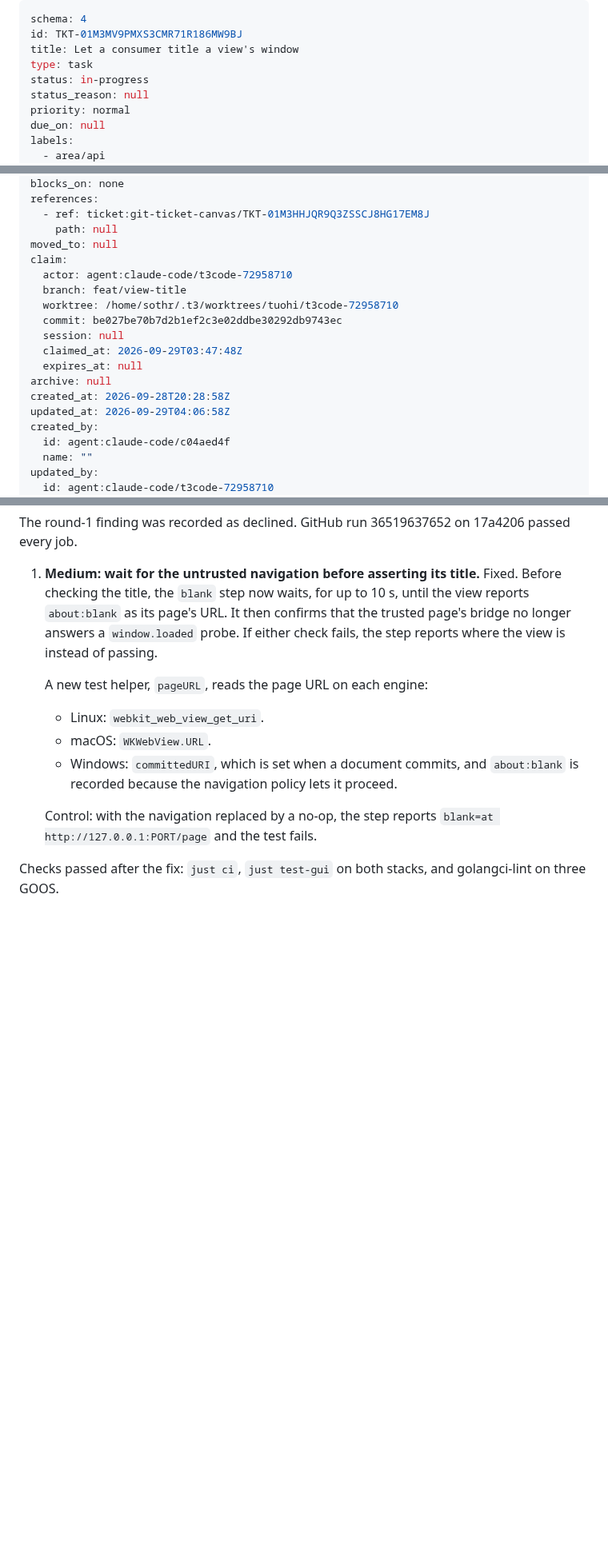
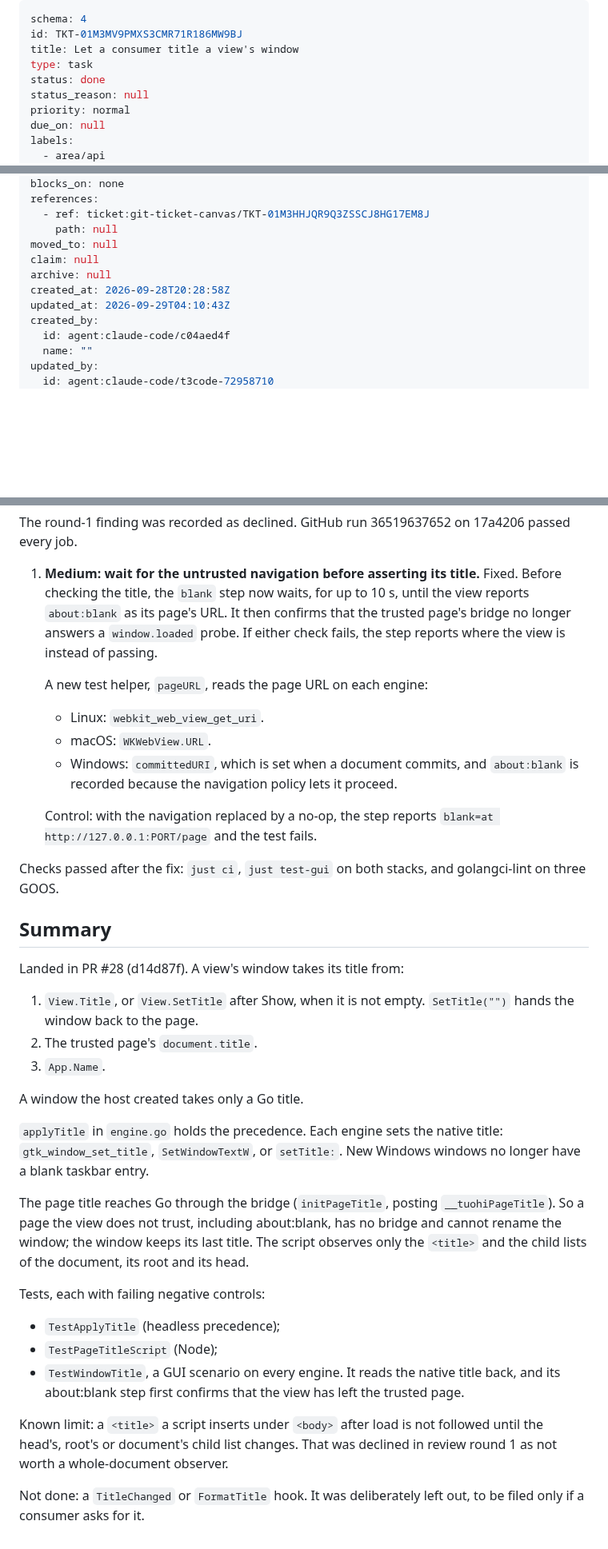
Before and after one commit to terva-sh/tuohi, a Markdown page: .tickets/done/TKT-01M3MV9PMXS3CMR71R186MW9BJ.md, 3 parts joined by grey strips. Shown at 80% size. GitHub-like rendering; blank space fills up the shorter version.

Commit message:
TKT-01M3MV9PMXS3CMR71R186MW9BJ Let a consumer title a view's window: close after PR #28
Co-Authored-By: Claude Opus 5.5 (1M context) <noreply@anthropic.com>

```diff
--- a/.tickets/tickets/TKT-01M3MV9PMXS3CMR71R186MW9BJ.md
+++ b/.tickets/done/TKT-01M3MV9PMXS3CMR71R186MW9BJ.md
@@ -3,7 +3,7 @@ schema: 4
 id: TKT-01M3MV9PMXS3CMR71R186MW9BJ
 title: Let a consumer title a view's window
 type: task
-status: in-progress
+status: done
 status_reason: null
 priority: normal
 due_on: null
@@ -22,17 +22,10 @@ references:
   - ref: ticket:git-ticket-canvas/TKT-01M3HHJQR9Q3ZSSCJ8HG17EM8J
     path: null
 moved_to: null
-claim:
-  actor: agent:claude-code/t3code-72958710
-  branch: feat/view-title
-  worktree: /home/sothr/.t3/worktrees/tuohi/t3code-72958710
-  commit: be027be70b7d2b1ef2c3e02ddbe30292db9743ec
-  session: null
-  claimed_at: 2026-09-29T03:47:48Z
-  expires_at: null
+claim: null
 archive: null
 created_at: 2026-09-28T20:28:58Z
-updated_at: 2026-09-29T04:06:58Z
+updated_at: 2026-09-29T04:10:43Z
 created_by:
   id: agent:claude-code/c04aed4f
   name: ""
@@ -170,3 +163,26 @@ The round-1 finding was recorded as declined. GitHub run 36519637652 on 17a4206
    Control: with the navigation replaced by a no-op, the step reports `blank=at http://127.0.0.1:PORT/page` and the test fails.
 
 Checks passed after the fix: `just ci`, `just test-gui` on both stacks, and golangci-lint on three GOOS.
+
+## Summary
+
+Landed in PR #28 (d14d87f). A view's window takes its title from:
+
+1. `View.Title`, or `View.SetTitle` after Show, when it is not empty. `SetTitle("")` hands the window back to the page.
+2. The trusted page's `document.title`.
+3. `App.Name`.
+
+A window the host created takes only a Go title.
+
+`applyTitle` in `engine.go` holds the precedence. Each engine sets the native title: `gtk_window_set_title`, `SetWindowTextW`, or `setTitle:`. New Windows windows no longer have a blank taskbar entry.
+
+The page title reaches Go through the bridge (`initPageTitle`, posting `__tuohiPageTitle`). So a page the view does not trust, including about:blank, has no bridge and cannot rename the window; the window keeps its last title. The script observes only the `<title>` and the child lists of the document, its root and its head.
+
+Tests, each with failing negative controls:
+- `TestApplyTitle` (headless precedence);
+- `TestPageTitleScript` (Node);
+- `TestWindowTitle`, a GUI scenario on every engine. It reads the native title back, and its about:blank step first confirms that the view has left the trusted page.
+
+Known limit: a `<title>` a script inserts under `<body>` after load is not followed until the head's, root's or document's child list changes. That was declined in review round 1 as not worth a whole-document observer.
+
+Not done: a `TitleChanged` or `FormatTitle` hook. It was deliberately left out, to be filed only if a consumer asks for it.
```
Also changed, not shown: other parts of .tickets/done/TKT-01M3MV9PMXS3CMR71R186MW9BJ.md (+2 -2 lines).
